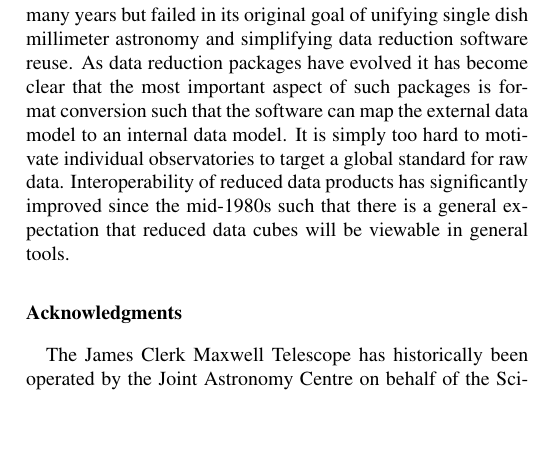
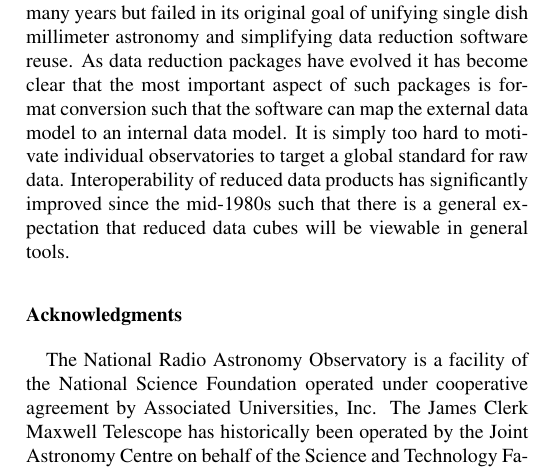
Before and after one commit to timj/aandc-gsdd, a LaTeX paper (acgsd.tex): part of one column of page 6 of 7, cut so that both start at the same text, the shorter picture padded with empty space. Compiled offline with pdfLaTeX.

Commit message:
Add NRAO acknowledgment

```diff
--- a/acgsd.tex
+++ b/acgsd.tex
@@ -715,6 +715,9 @@ viewable in general tools.
 
 \section*{Acknowledgments}
 
+The National Radio Astronomy Observatory is a facility of the National
+Science Foundation operated under cooperative agreement by Associated
+Universities, Inc.
 The James Clerk Maxwell Telescope has historically been operated by
 the Joint Astronomy Centre on behalf of the Science and Technology
 Facilities Council of the United Kingdom, the National Research
```
